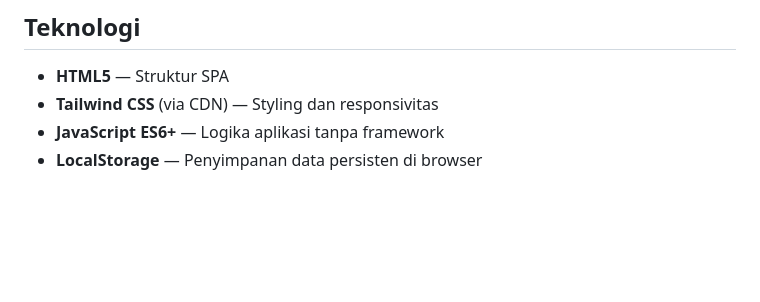
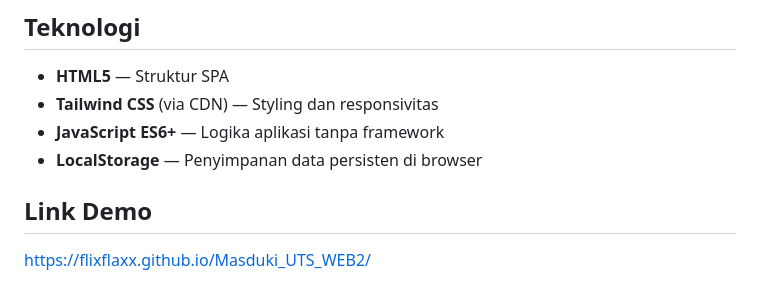
Before and after one commit to flixflaxx/Masduki_UTS_WEB2, a Markdown page: README.md, the part around the change. GitHub-like rendering; blank space fills up the shorter version.

```diff
--- a/README.md
+++ b/README.md
@@ -120,3 +120,7 @@ Untuk produk baru yang ditambah via Admin Panel, isi field gambar dengan path `i
 - **Tailwind CSS** (via CDN) — Styling dan responsivitas
 - **JavaScript ES6+** — Logika aplikasi tanpa framework
 - **LocalStorage** — Penyimpanan data persisten di browser
+
+
+## Link Demo
+https://flixflaxx.github.io/Masduki_UTS_WEB2/
```
